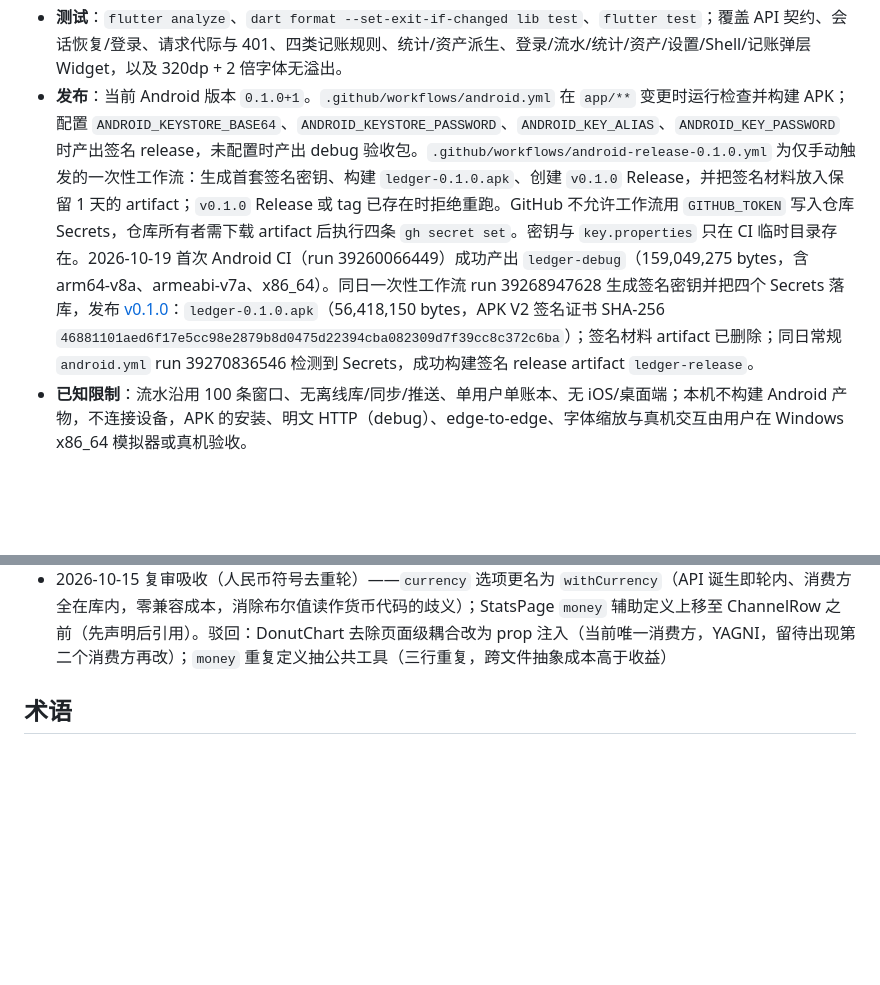
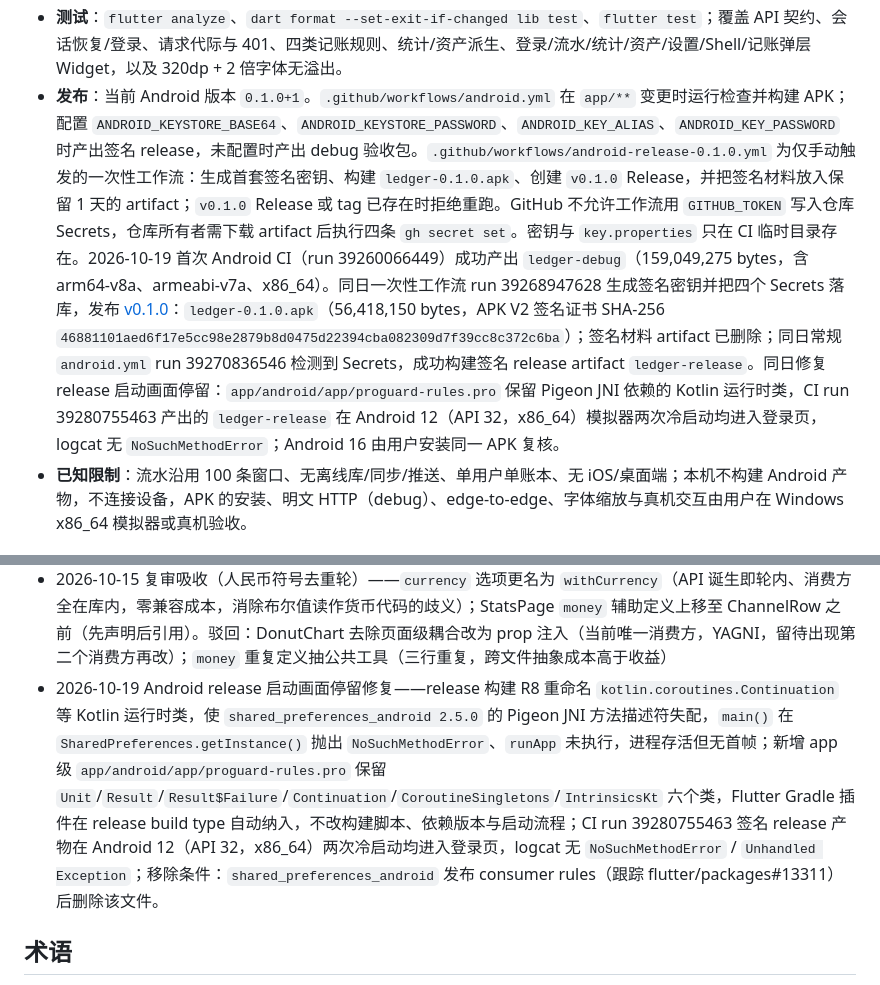
Before and after one commit to Evan-1777/Ledger, a Markdown page: .docs/Project.md, 2 parts joined by grey strips. Rendered like a GitHub page; blank space fills up the shorter version.

Commit message:
docs(app): 记录 Android release 启动修复与验证结论

```diff
--- a/.docs/Project.md
+++ b/.docs/Project.md
@@ -158,7 +158,7 @@ Ledger/
 - **主题**：`ColorScheme.fromSeed(#0078D4)` 生成角色，金融语义色通过 `FinanceColors` ThemeExtension 提供；禁用动态取色，保证 Web/Android 色板一致。金额使用等宽数字，资产页金额隐藏偏好持久化。
 - **安全**：Token 只写入 `flutter_secure_storage`；正式构建拒绝非 HTTPS 服务器地址；debug 构建通过 debug manifest 放开明文 HTTP，release 显式关闭。日志不输出 Token、密码或密钥。
 - **测试**：`flutter analyze`、`dart format --set-exit-if-changed lib test`、`flutter test`；覆盖 API 契约、会话恢复/登录、请求代际与 401、四类记账规则、统计/资产派生、登录/流水/统计/资产/设置/Shell/记账弹层 Widget，以及 320dp + 2 倍字体无溢出。
-- **发布**：当前 Android 版本 `0.1.0+1`。`.github/workflows/android.yml` 在 `app/**` 变更时运行检查并构建 APK；配置 `ANDROID_KEYSTORE_BASE64`、`ANDROID_KEYSTORE_PASSWORD`、`ANDROID_KEY_ALIAS`、`ANDROID_KEY_PASSWORD` 时产出签名 release，未配置时产出 debug 验收包。`.github/workflows/android-release-0.1.0.yml` 为仅手动触发的一次性工作流：生成首套签名密钥、构建 `ledger-0.1.0.apk`、创建 `v0.1.0` Release，并把签名材料放入保留 1 天的 artifact；`v0.1.0` Release 或 tag 已存在时拒绝重跑。GitHub 不允许工作流用 `GITHUB_TOKEN` 写入仓库 Secrets，仓库所有者需下载 artifact 后执行四条 `gh secret set`。密钥与 `key.properties` 只在 CI 临时目录存在。2026-10-19 首次 Android CI（run 39260066449）成功产出 `ledger-debug`（159,049,275 bytes，含 arm64-v8a、armeabi-v7a、x86_64）。同日一次性工作流 run 39268947628 生成签名密钥并把四个 Secrets 落库，发布 [v0.1.0](https://github.com/Evan-1777/Ledger/releases/tag/v0.1.0)：`ledger-0.1.0.apk`（56,418,150 bytes，APK V2 签名证书 SHA-256 `46881101aed6f17e5cc98e2879b8d0475d22394cba082309d7f39cc8c372c6ba`）；签名材料 artifact 已删除；同日常规 `android.yml` run 39270836546 检测到 Secrets，成功构建签名 release artifact `ledger-release`。
+- **发布**：当前 Android 版本 `0.1.0+1`。`.github/workflows/android.yml` 在 `app/**` 变更时运行检查并构建 APK；配置 `ANDROID_KEYSTORE_BASE64`、`ANDROID_KEYSTORE_PASSWORD`、`ANDROID_KEY_ALIAS`、`ANDROID_KEY_PASSWORD` 时产出签名 release，未配置时产出 debug 验收包。`.github/workflows/android-release-0.1.0.yml` 为仅手动触发的一次性工作流：生成首套签名密钥、构建 `ledger-0.1.0.apk`、创建 `v0.1.0` Release，并把签名材料放入保留 1 天的 artifact；`v0.1.0` Release 或 tag 已存在时拒绝重跑。GitHub 不允许工作流用 `GITHUB_TOKEN` 写入仓库 Secrets，仓库所有者需下载 artifact 后执行四条 `gh secret set`。密钥与 `key.properties` 只在 CI 临时目录存在。2026-10-19 首次 Android CI（run 39260066449）成功产出 `ledger-debug`（159,049,275 bytes，含 arm64-v8a、armeabi-v7a、x86_64）。同日一次性工作流 run 39268947628 生成签名密钥并把四个 Secrets 落库，发布 [v0.1.0](https://github.com/Evan-1777/Ledger/releases/tag/v0.1.0)：`ledger-0.1.0.apk`（56,418,150 bytes，APK V2 签名证书 SHA-256 `46881101aed6f17e5cc98e2879b8d0475d22394cba082309d7f39cc8c372c6ba`）；签名材料 artifact 已删除；同日常规 `android.yml` run 39270836546 检测到 Secrets，成功构建签名 release artifact `ledger-release`。同日修复 release 启动画面停留：`app/android/app/proguard-rules.pro` 保留 Pigeon JNI 依赖的 Kotlin 运行时类，CI run 39280755463 产出的 `ledger-release` 在 Android 12（API 32，x86_64）模拟器两次冷启动均进入登录页，logcat 无 `NoSuchMethodError`；Android 16 由用户安装同一 APK 复核。
 - **已知限制**：流水沿用 100 条窗口、无离线库/同步/推送、单用户单账本、无 iOS/桌面端；本机不构建 Android 产物，不连接设备，APK 的安装、明文 HTTP（debug）、edge-to-edge、字体缩放与真机交互由用户在 Windows x86_64 模拟器或真机验收。
 
 ## 约定
@@ -229,6 +229,7 @@ Ledger/
 - 2026-10-19 Android 客户端复审吸收与 0.1.0 发布准备——配置加载增加请求代际守卫并在 `clear()` 失效旧请求，修复旧服务器配置回写与旧 401 误注销；分类调序第二次 PUT 失败回写第一个分类的原 `sort_order`；Shell 统一用 SnackBar 暴露有缓存时的刷新失败；记账弹层订阅配置并在配置晚到时补缺失默认值；图例命中区提升至 48dp、资产分布条 `flex` 设下限、后端重名错误映射为中文；删除无消费的 `formatCents`、`DerivedAssets.totalCredit`、`ConfirmDialog.busy`、`AmountText` 冗余参数、`hidden` 字段、`LoginResult.expiresAt`、`cardTheme`、重复系统栏样式与 `refreshAll`，`transferReady` 收敛为 UI 实际校验入口；版本升至 `0.1.0+1`；新增一次性 `android-release-0.1.0.yml`，生成签名材料、构建并发布 `v0.1.0` Release；同日执行 run 39268947628 成功，四个 Secrets 已落库，签名材料 artifact 已删除
 - 2026-10-19 Flutter Android 客户端与 Material 3 交付——新增独立 `app/` 工程（Android 为主、Web 自检），复用既有 HTTP API/HMAC 会话/SQLite 业务契约，不在后端新增业务端点；客户端按 `core/`（API、状态、存储、主题、共享构件）与 `features/`（auth/shell/stream/record/stats/assets/settings）分层，provider + ChangeNotifier 保持单一数据源；请求代际保护筛选切换的旧响应，401 统一走会话过期；Material 3 以 `#0078D4` 为 seed，禁用动态取色，金融语义色收敛为 ThemeExtension；Token 仅存 flutter_secure_storage，release 拒绝非 HTTPS，debug manifest 单独放开明文；新增可选 `LEDGER_CORS_ORIGIN`（精确 Origin 匹配与预检）供本地 Web 自检；APK 由 GitHub Actions 构建，签名密钥仅从 CI Secrets 注入
 - 2026-10-15 复审吸收（人民币符号去重轮）——`currency` 选项更名为 `withCurrency`（API 诞生即轮内、消费方全在库内，零兼容成本，消除布尔值读作货币代码的歧义）；StatsPage `money` 辅助定义上移至 ChannelRow 之前（先声明后引用）。驳回：DonutChart 去除页面级耦合改为 prop 注入（当前唯一消费方，YAGNI，留待出现第二个消费方再改）；`money` 重复定义抽公共工具（三行重复，跨文件抽象成本高于收益）
+- 2026-10-19 Android release 启动画面停留修复——release 构建 R8 重命名 `kotlin.coroutines.Continuation` 等 Kotlin 运行时类，使 `shared_preferences_android 2.5.0` 的 Pigeon JNI 方法描述符失配，`main()` 在 `SharedPreferences.getInstance()` 抛出 `NoSuchMethodError`、`runApp` 未执行，进程存活但无首帧；新增 app 级 `app/android/app/proguard-rules.pro` 保留 `Unit`/`Result`/`Result$Failure`/`Continuation`/`CoroutineSingletons`/`IntrinsicsKt` 六个类，Flutter Gradle 插件在 release build type 自动纳入，不改构建脚本、依赖版本与启动流程；CI run 39280755463 签名 release 产物在 Android 12（API 32，x86_64）两次冷启动均进入登录页，logcat 无 `NoSuchMethodError` / `Unhandled Exception`；移除条件：`shared_preferences_android` 发布 consumer rules（跟踪 flutter/packages#13311）后删除该文件。
 
 ## 术语
 
```
Also changed, not shown: .docs/10-19-v3/Plan.md (added, +118 -0 lines), .docs/10-19-v3/Tasks.md (added, +227 -0 lines).
